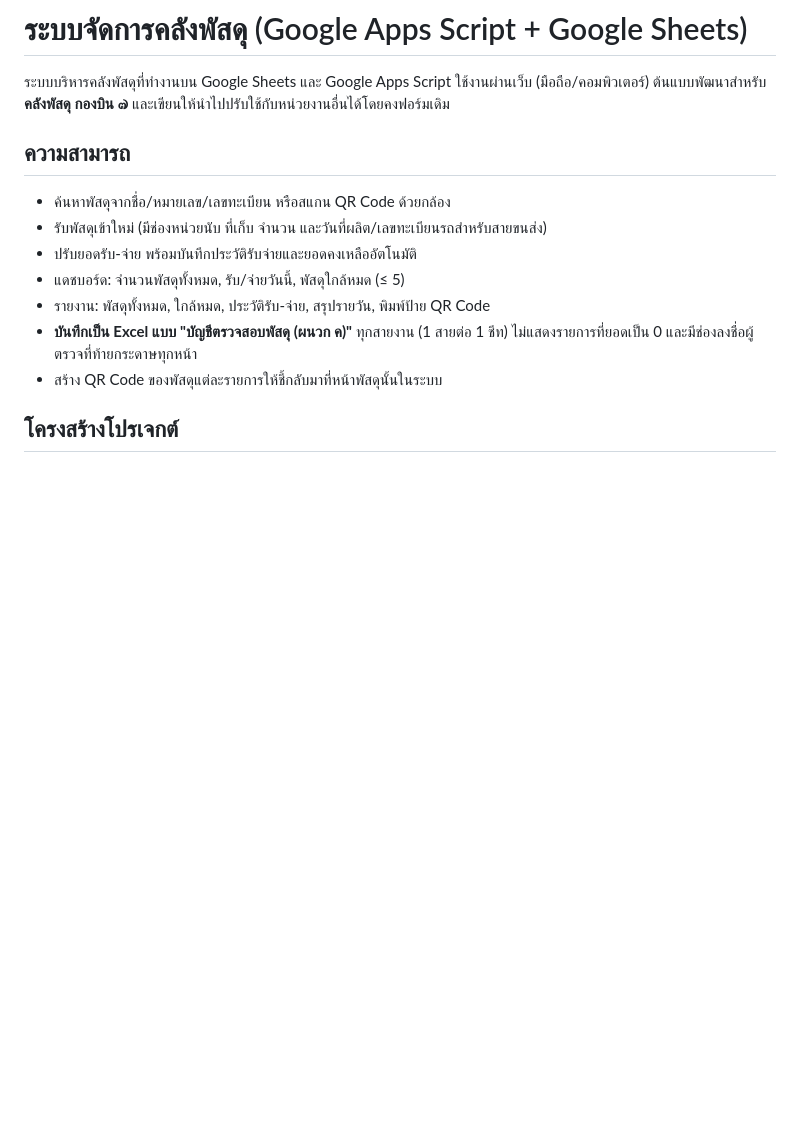
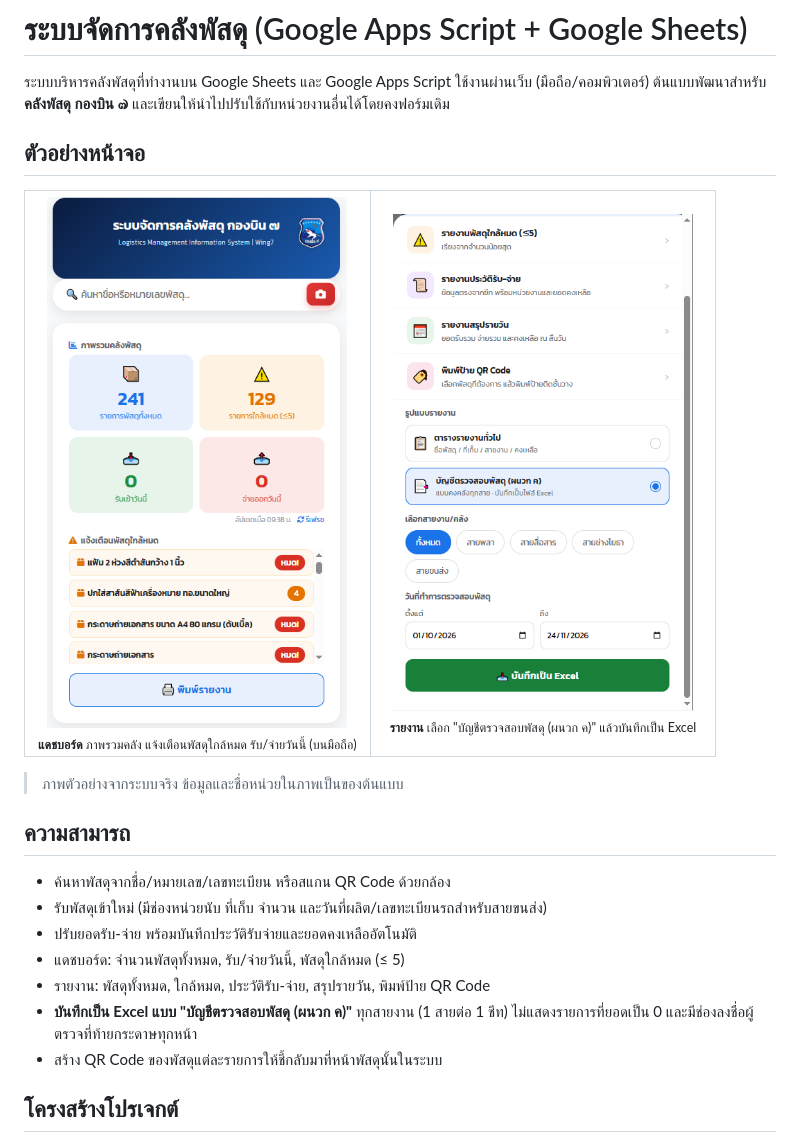
Before and after one commit to porupo706-stack/RTAF-Logistic, a Markdown page: README.md, the part around the change. GitHub-like rendering; pictures changed too: docs/images/dashboard-mobile.png (added), docs/images/report-excel.png (added); blank space fills up the shorter version.

Commit message:
Add screenshots to README
Co-Authored-By: Claude Sonnet 5.5 <noreply@anthropic.com>
Claude-Session: https://claude.ai/code/session_019sgD5vnSdiFaedtE3NDwWW

```diff
--- a/README.md
+++ b/README.md
@@ -1,6 +1,23 @@
 # ระบบจัดการคลังพัสดุ (Google Apps Script + Google Sheets)
 
 ระบบบริหารคลังพัสดุที่ทำงานบน Google Sheets และ Google Apps Script ใช้งานผ่านเว็บ (มือถือ/คอมพิวเตอร์) ต้นแบบพัฒนาสำหรับ **คลังพัสดุ กองบิน ๗** และเขียนให้นำไปปรับใช้กับหน่วยงานอื่นได้โดยคงฟอร์มเดิม
+
+## ตัวอย่างหน้าจอ
+
+<table>
+  <tr>
+    <td align="center" width="50%">
+      <img src="docs/images/dashboard-mobile.png" alt="หน้าแดชบอร์ดบนมือถือ" width="300"><br>
+      <sub><b>แดชบอร์ด</b> ภาพรวมคลัง แจ้งเตือนพัสดุใกล้หมด รับ/จ่ายวันนี้ (บนมือถือ)</sub>
+    </td>
+    <td align="center" width="50%">
+      <img src="docs/images/report-excel.png" alt="เลือกรายงานและบันทึกเป็น Excel" width="300"><br>
+      <sub><b>รายงาน</b> เลือก "บัญชีตรวจสอบพัสดุ (ผนวก ค)" แล้วบันทึกเป็น Excel</sub>
+    </td>
+  </tr>
+</table>
+
+> ภาพตัวอย่างจากระบบจริง ข้อมูลและชื่อหน่วยในภาพเป็นของต้นแบบ
 
 ## ความสามารถ
 
```
